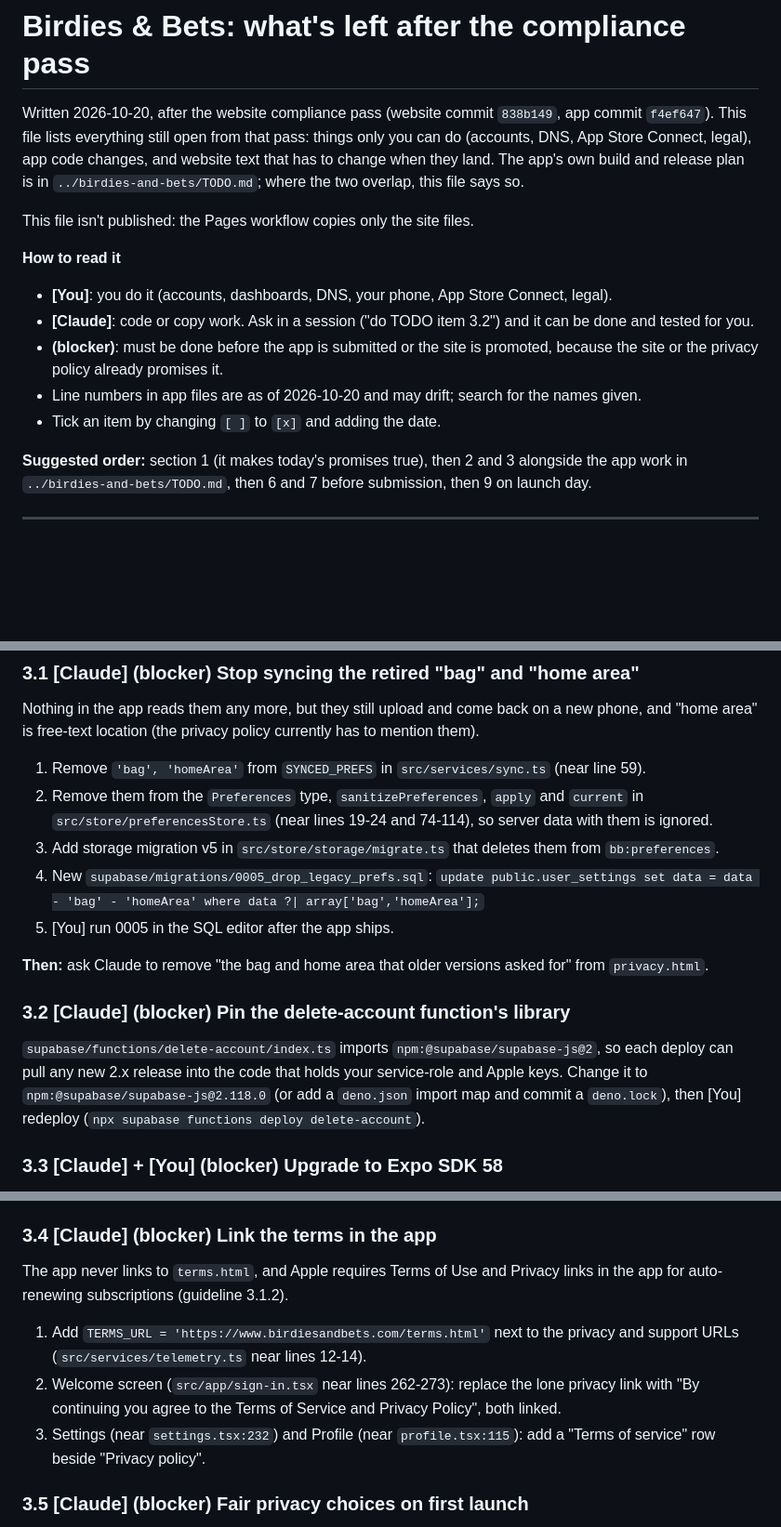
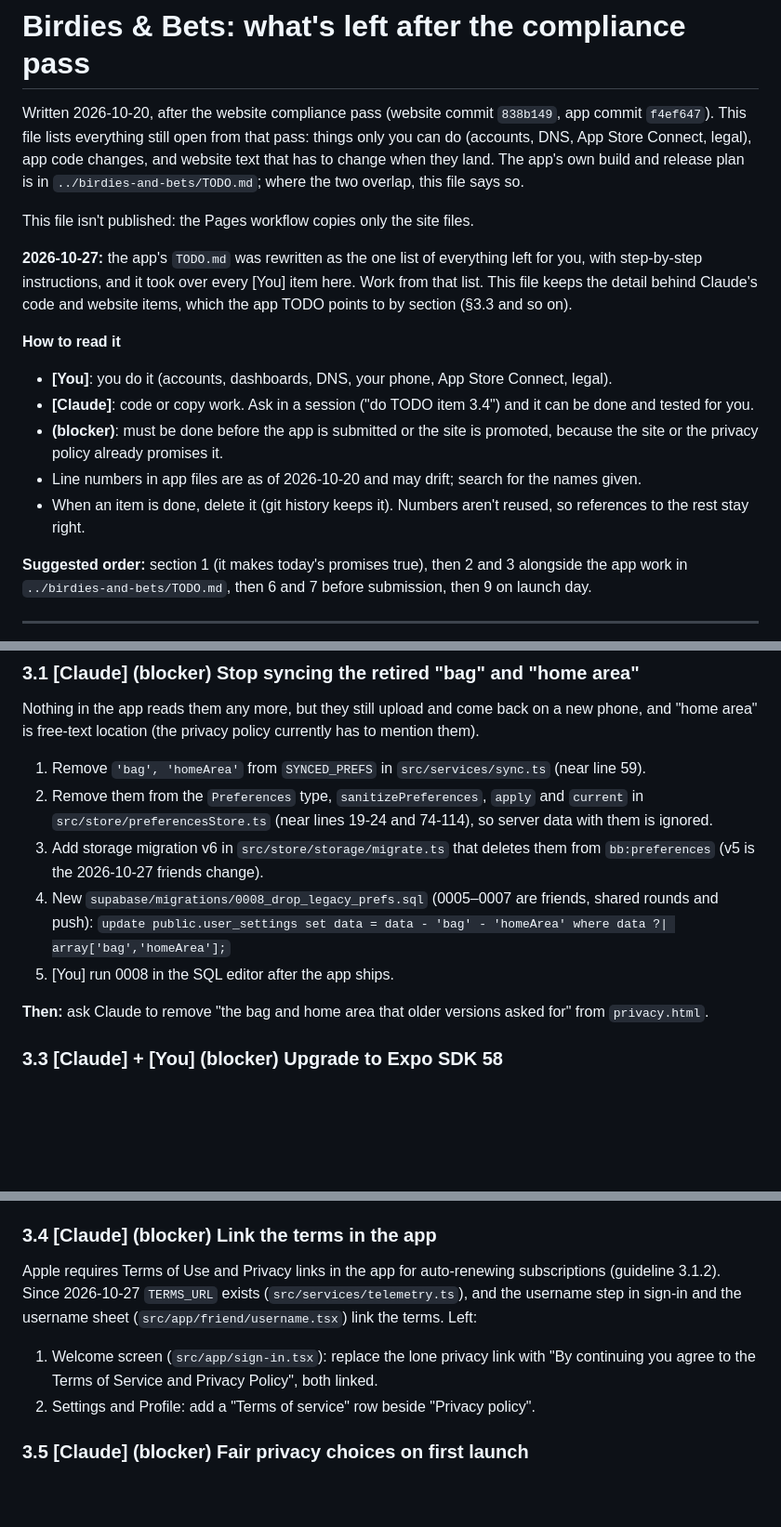
Before and after one commit to CodyBrohman/birdies-and-bets-site, a Markdown page: TODO.md, 3 parts joined by grey strips. Shown at 93% size. Drawn GitHub-style; blank space fills up the shorter version.

```diff
--- a/TODO.md
+++ b/TODO.md
@@ -7,13 +7,18 @@ plan is in `../birdies-and-bets/TODO.md`; where the two overlap, this file says
 
 This file isn't published: the Pages workflow copies only the site files.
 
+**2026-10-27:** the app's `TODO.md` was rewritten as the one list of everything left for you, with step-by-step
+instructions, and it took over every [You] item here. Work from that list. This file keeps the detail behind Claude's
+code and website items, which the app TODO points to by section (§3.3 and so on).
+
 **How to read it**
 - **[You]**: you do it (accounts, dashboards, DNS, your phone, App Store Connect, legal).
-- **[Claude]**: code or copy work. Ask in a session ("do TODO item 3.2") and it can be done and tested for you.
+- **[Claude]**: code or copy work. Ask in a session ("do TODO item 3.4") and it can be done and tested for you.
 - **(blocker)**: must be done before the app is submitted or the site is promoted, because the site or the
   privacy policy already promises it.
 - Line numbers in app files are as of 2026-10-20 and may drift; search for the names given.
-- Tick an item by changing `[ ]` to `[x]` and adding the date.
+- When an item is done, delete it (git history keeps it). Numbers aren't reused, so references to the rest stay
+  right.
 
 **Suggested order:** section 1 (it makes today's promises true), then 2 and 3 alongside the app work in
 `../birdies-and-bets/TODO.md`, then 6 and 7 before submission, then 9 on launch day.
@@ -167,18 +172,13 @@ free-text location (the privacy policy currently has to mention them).
 1. Remove `'bag', 'homeArea'` from `SYNCED_PREFS` in `src/services/sync.ts` (near line 59).
 2. Remove them from the `Preferences` type, `sanitizePreferences`, `apply` and `current` in
    `src/store/preferencesStore.ts` (near lines 19-24 and 74-114), so server data with them is ignored.
-3. Add storage migration v5 in `src/store/storage/migrate.ts` that deletes them from `bb:preferences`.
-4. New `supabase/migrations/0005_drop_legacy_prefs.sql`:
+3. Add storage migration v6 in `src/store/storage/migrate.ts` that deletes them from `bb:preferences` (v5 is the
+   2026-10-27 friends change).
+4. New `supabase/migrations/0008_drop_legacy_prefs.sql` (0005–0007 are friends, shared rounds and push):
    `update public.user_settings set data = data - 'bag' - 'homeArea' where data ?| array['bag','homeArea'];`
-5. [You] run 0005 in the SQL editor after the app ships.
+5. [You] run 0008 in the SQL editor after the app ships.
 
 **Then:** ask Claude to remove "the bag and home area that older versions asked for" from `privacy.html`.
-
-### 3.2 [Claude] (blocker) Pin the delete-account function's library
-`supabase/functions/delete-account/index.ts` imports `npm:@supabase/supabase-js@2`, so each deploy can pull any new
-2.x release into the code that holds your service-role and Apple keys. Change it to
-`npm:@supabase/supabase-js@2.118.0` (or add a `deno.json` import map and commit a `deno.lock`), then
-[You] redeploy (`npx supabase functions deploy delete-account`).
 
 ### 3.3 [Claude] + [You] (blocker) Upgrade to Expo SDK 58
 The only security advisory that reaches the shipped app (`decode-uri-component`, a malformed deep link can freeze the
@@ -192,14 +192,12 @@ app, GHSA-vcc3-ghjq-m6fr) is fixed only in `expo-router` 58.
 6. `npm test`, typecheck, then [You] build a new dev client and run device test 1 again.
 
 ### 3.4 [Claude] (blocker) Link the terms in the app
-The app never links to `terms.html`, and Apple requires Terms of Use and Privacy links in the app for auto-renewing
-subscriptions (guideline 3.1.2).
-1. Add `TERMS_URL = 'https://www.birdiesandbets.com/terms.html'` next to the privacy and support URLs
-   (`src/services/telemetry.ts` near lines 12-14).
-2. Welcome screen (`src/app/sign-in.tsx` near lines 262-273): replace the lone privacy link with
+Apple requires Terms of Use and Privacy links in the app for auto-renewing subscriptions (guideline 3.1.2). Since
+2026-10-27 `TERMS_URL` exists (`src/services/telemetry.ts`), and the username step in sign-in and the username sheet
+(`src/app/friend/username.tsx`) link the terms. Left:
+1. Welcome screen (`src/app/sign-in.tsx`): replace the lone privacy link with
    "By continuing you agree to the Terms of Service and Privacy Policy", both linked.
-3. Settings (near `settings.tsx:232`) and Profile (near `profile.tsx:115`): add a "Terms of service" row beside
-   "Privacy policy".
+2. Settings and Profile: add a "Terms of service" row beside "Privacy policy".
 
 ### 3.5 [Claude] (blocker) Fair privacy choices on first launch
 1. **Equal buttons** on the usage-analytics page (`src/app/onboarding.tsx` near lines 85-89): both
```
Also changed, not shown: other parts of TODO.md (+17 -18 lines).
